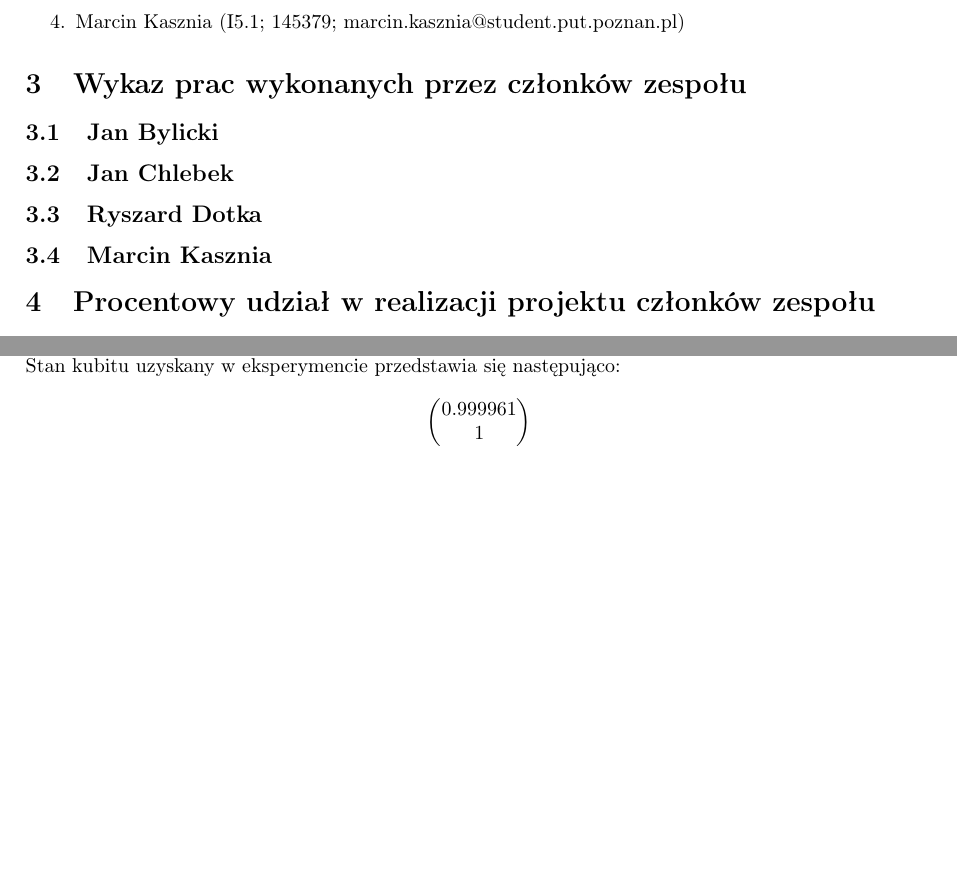
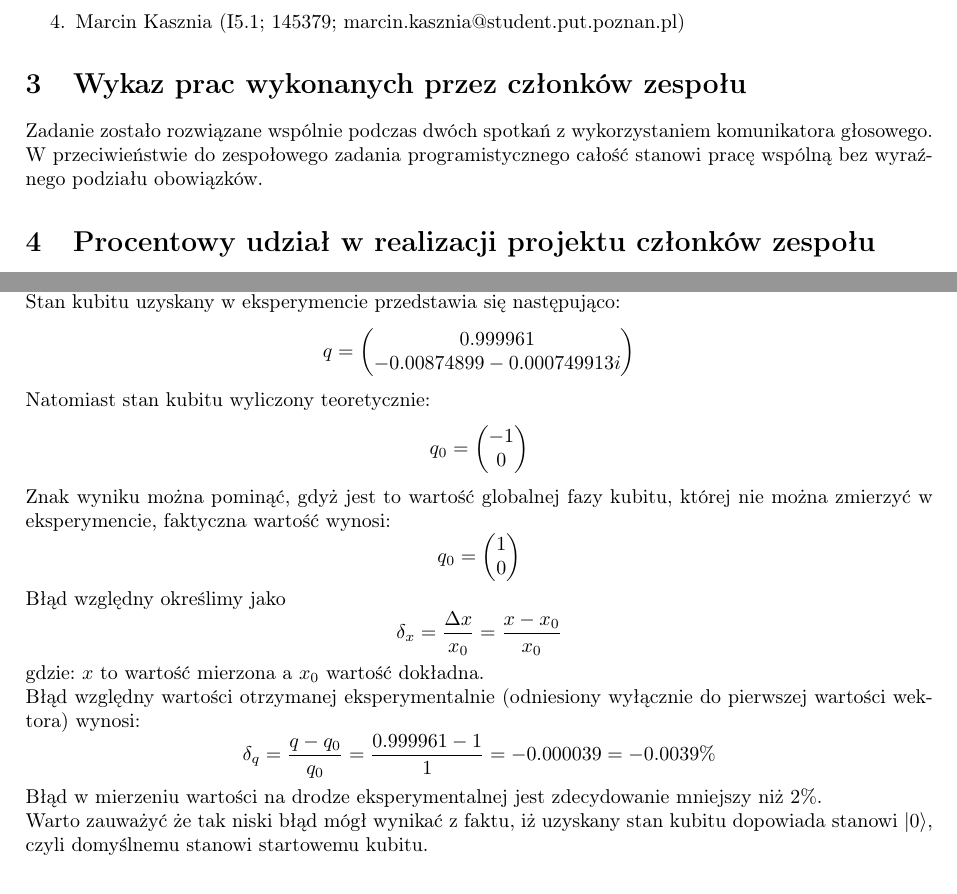
Before and after one commit to kasmar00/PUT-INF2-FDI-Projekt, a LaTeX document (report_project2/report/report.tex): two parts of pages 1 and 3 of 3, joined at a grey line, cut so that both start at the same text. Compiled offline with pdfLaTeX.

Commit message:
add work division project2

```diff
--- a/report_project2/report/report.tex
+++ b/report_project2/report/report.tex
@@ -9,6 +9,7 @@
 \usepackage{pgfplots}
 \usepackage{gensymb}
 \usepackage{polski}
+\usepackage{physics}
 
 
 \title{Fizyka dla Informatyków, wykład\\ Sprawozdanie z realizacji drugiego zadania zespołowego programistycznego}
@@ -39,10 +40,8 @@ Zadanie zostalo zrealizowane w zespole o następującym składzie:
 \end{enumerate}
 
 \section{Wykaz prac wykonanych przez członków zespołu}
-    \subsection{Jan Bylicki}
-    \subsection{Jan Chlebek}
-    \subsection{Ryszard Dotka}
-    \subsection{Marcin Kasznia}
+    Zadanie zostało rozwiązane wspólnie podczas dwóch spotkań z wykorzystaniem komunikatora głosowego. W przeciwieństwie do zespołowego zadania programistycznego całość stanowi pracę wspólną bez wyraźnego podziału obowiązków.
+
 
 \section{Procentowy udział w realizacji projektu członków zespołu}
 \begin{enumerate}
@@ -104,10 +103,16 @@ Szczegółowe pomiary prawdopodobieństwa:\\
 \section{Wyniki}
 Do obliczenia stanu kubitu w eksperymencie posłużono się programem \verb+Mathematica+. Całość obliczeń przedstawiono w załączonym notatniku (plik \verb+Obliczenia+).\\
 Stan kubitu uzyskany w eksperymencie przedstawia się następująco:
-$$ \left(\begin{matrix}
-0.999961 \\
-1
-\end{matrix}\right)$$
+$$ q=\left(\begin{matrix}0.999961 \\-0.00874899-0.000749913 i\end{matrix}\right)$$
+Natomiast stan kubitu wyliczony teoretycznie:
+$$q_0=\left(\begin{matrix}-1\\0\end{matrix}\right)$$
+Znak wyniku można pominąć, gdyż jest to wartość globalnej fazy kubitu, której nie można zmierzyć w eksperymencie, faktyczna wartość wynosi:
+$$q_0=\left(\begin{matrix}1\\0\end{matrix}\right)$$
+Błąd względny określimy jako $$\delta_x=\frac{\Delta x}{x_0}=\frac{x-x_0}{x_0}$$ gdzie: $x$ to wartość mierzona a $x_0$ wartość dokładna.\\
+Błąd względny wartości otrzymanej eksperymentalnie (odniesiony wyłącznie do pierwszej wartości wektora) wynosi:
+$$\delta_q=\frac{q-q_0}{q_0}=\frac{0.999961-1}{1}=-0.000039=-0.0039\%$$
+Błąd w mierzeniu wartości na drodze eksperymentalnej jest zdecydowanie mniejszy niż $2\%$.\\
+Warto zauważyć że tak niski błąd mógł wynikać z faktu, iż uzyskany stan kubitu dopowiada stanowi $\ket{0}$, czyli domyślnemu stanowi startowemu kubitu.
 
 
 
```
